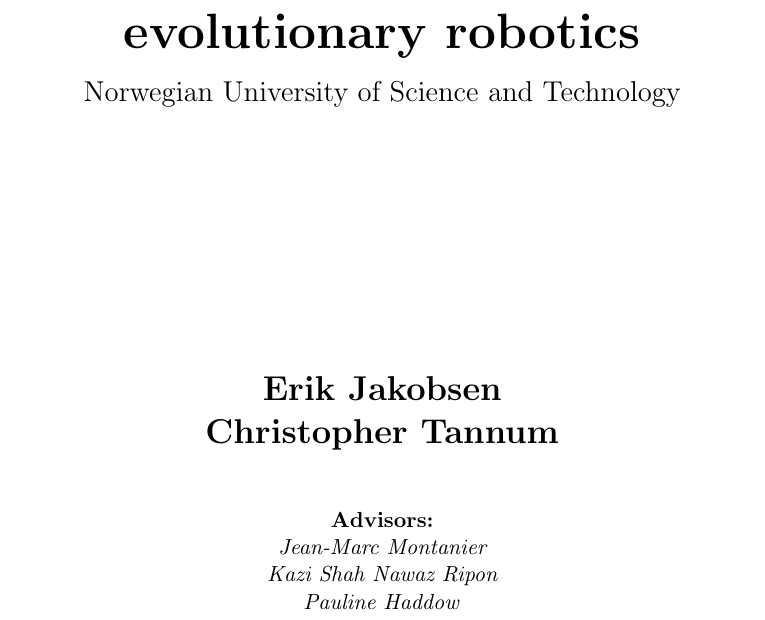
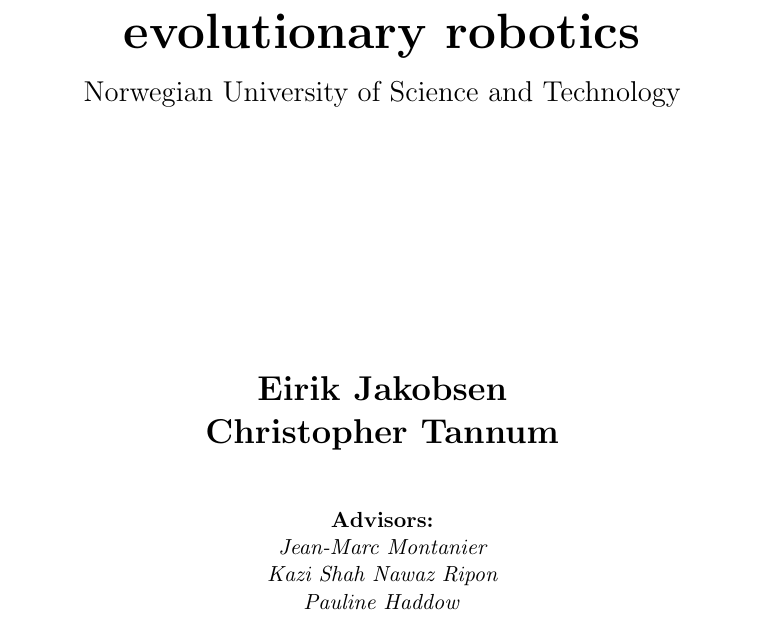
Before and after one commit to christjt/ntnu-project-2016, a LaTeX thesis (project-report/main.tex): part of page 1 of 14, cut so that both start at the same text. Compiled offline with pdfLaTeX.

Commit message:
Initial commit of report

```diff
--- a/project-report/main.tex
+++ b/project-report/main.tex
@@ -42,7 +42,7 @@
 
 
         \Large
-        \textbf{Erik Jakobsen\\ Christopher Tannum}
+        \textbf{Eirik Jakobsen\\ Christopher Tannum}
 
         \vspace{1cm}
 
```
